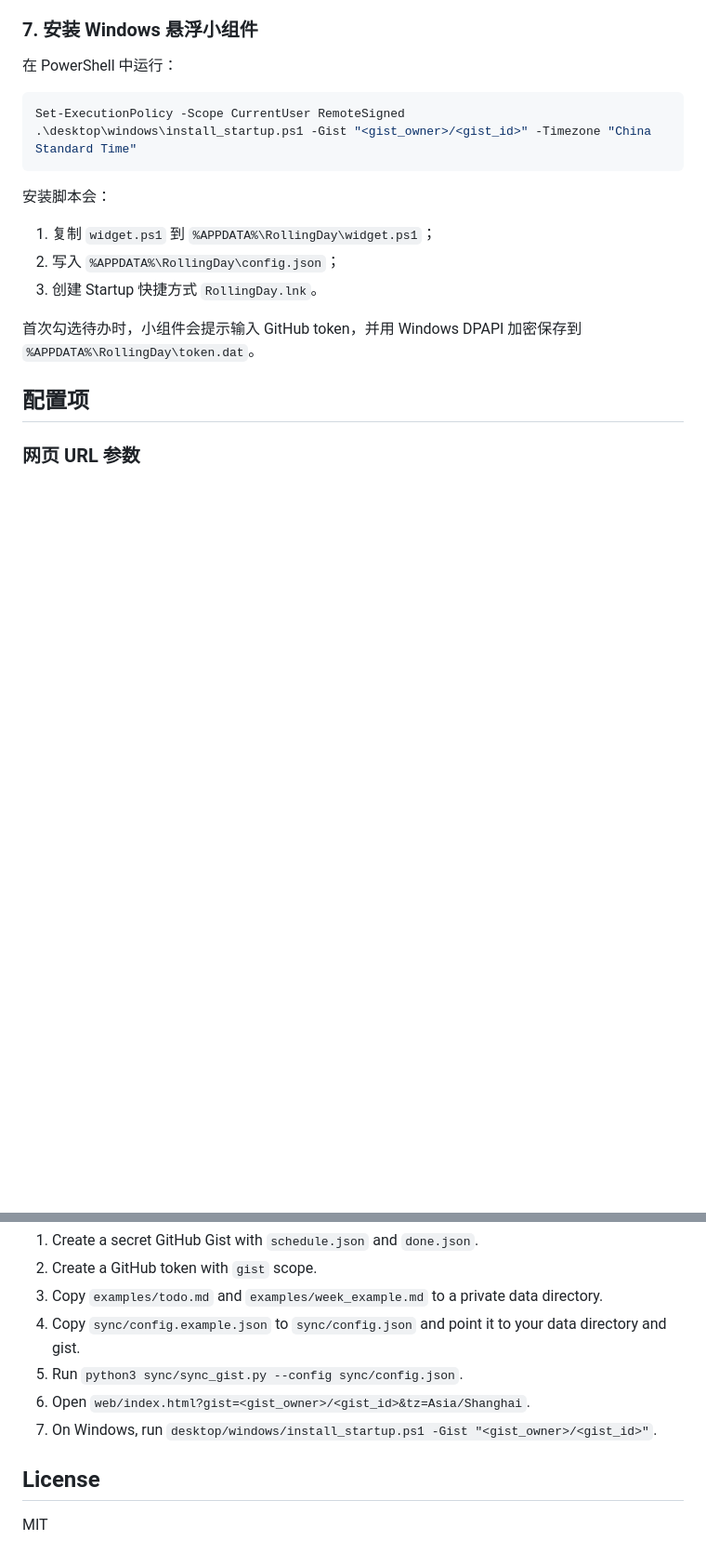
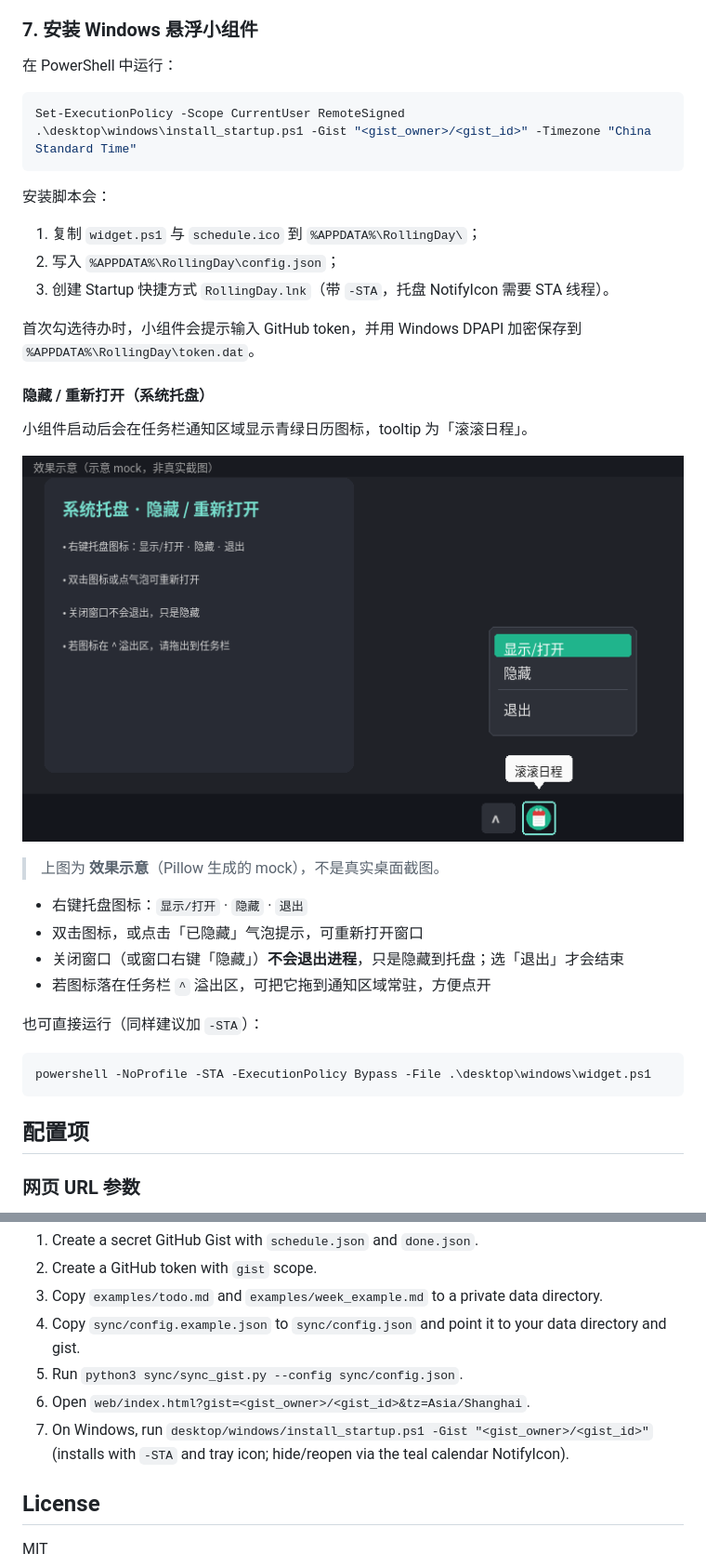
Before and after one commit to bolt2012-china/RollingDay, a Markdown page: README.md, 2 parts joined by grey strips. Shown at 93% size. Drawn GitHub-style; pictures changed too: docs/demo-tray.png (added); blank space fills up the shorter version.

Commit message:
Add tray hide/reopen for Windows widget
System tray NotifyIcon with 显示/打开·隐藏·退出, STA startup,
schedule.ico, and README tray demo mock.

````diff
--- a/README.md
+++ b/README.md
@@ -201,11 +203,30 @@ Set-ExecutionPolicy -Scope CurrentUser RemoteSigned
 
 安装脚本会：
 
-1. 复制 `widget.ps1` 到 `%APPDATA%\RollingDay\widget.ps1`；
+1. 复制 `widget.ps1` 与 `schedule.ico` 到 `%APPDATA%\RollingDay\`；
 2. 写入 `%APPDATA%\RollingDay\config.json`；
-3. 创建 Startup 快捷方式 `RollingDay.lnk`。
+3. 创建 Startup 快捷方式 `RollingDay.lnk`（带 `-STA`，托盘 NotifyIcon 需要 STA 线程）。
 
 首次勾选待办时，小组件会提示输入 GitHub token，并用 Windows DPAPI 加密保存到 `%APPDATA%\RollingDay\token.dat`。
+
+#### 隐藏 / 重新打开（系统托盘）
+
+小组件启动后会在任务栏通知区域显示青绿日历图标，tooltip 为「滚滚日程」。
+
+![托盘隐藏/重新打开效果示意](docs/demo-tray.png)
+
+> 上图为 **效果示意**（Pillow 生成的 mock），不是真实桌面截图。
+
+- 右键托盘图标：`显示/打开` · `隐藏` · `退出`
+- 双击图标，或点击「已隐藏」气泡提示，可重新打开窗口
+- 关闭窗口（或窗口右键「隐藏」）**不会退出进程**，只是隐藏到托盘；选「退出」才会结束
+- 若图标落在任务栏 `^` 溢出区，可把它拖到通知区域常驻，方便点开
+
+也可直接运行（同样建议加 `-STA`）：
+
+```powershell
+powershell -NoProfile -STA -ExecutionPolicy Bypass -File .\desktop\windows\widget.ps1
+```
 
 ## 配置项
 
@@ -261,7 +284,7 @@ Minimal setup:
 4. Copy `sync/config.example.json` to `sync/config.json` and point it to your data directory and gist.
 5. Run `python3 sync/sync_gist.py --config sync/config.json`.
 6. Open `web/index.html?gist=<gist_owner>/<gist_id>&tz=Asia/Shanghai`.
-7. On Windows, run `desktop/windows/install_startup.ps1 -Gist "<gist_owner>/<gist_id>"`.
+7. On Windows, run `desktop/windows/install_startup.ps1 -Gist "<gist_owner>/<gist_id>"` (installs with `-STA` and tray icon; hide/reopen via the teal calendar NotifyIcon).
 
 ## License
 
````
Also changed, not shown: other parts of README.md (+15 -11 lines), 3 other files.
